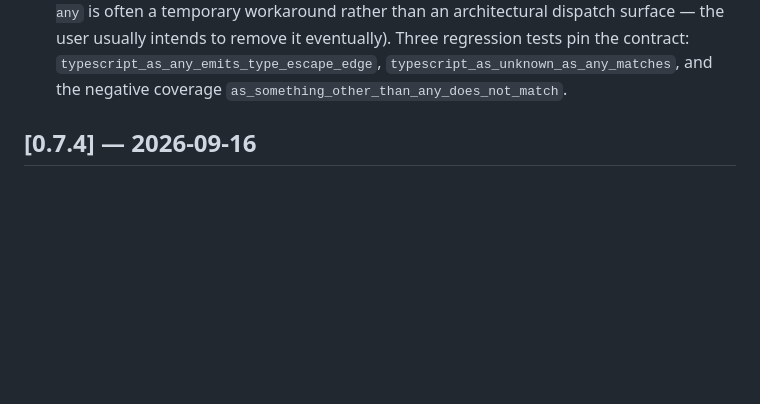
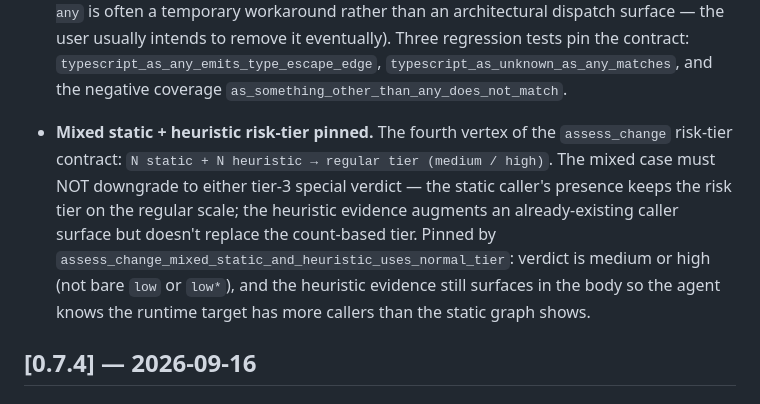
Before and after one commit to spuentesp/lain, a Markdown page: CHANGELOG.md, the part around the change. Drawn GitHub-style; blank space fills up the shorter version.

Commit message:
docs(changelog): cover iters 27-28
Captures the iter-28 mixed static + heuristic risk-tier
contract (the fourth vertex of assess_change's risk-tier
contract).

No code changes; CHANGELOG only.

```diff
--- a/CHANGELOG.md
+++ b/CHANGELOG.md
@@ -312,6 +312,20 @@ All notable changes to LAIN are documented here. Versions follow
   pin the contract: `typescript_as_any_emits_type_escape_edge`,
   `typescript_as_unknown_as_any_matches`, and the negative
   coverage `as_something_other_than_any_does_not_match`.
+
+- **Mixed static + heuristic risk-tier pinned.** The fourth
+  vertex of the `assess_change` risk-tier contract:
+  `N static + N heuristic → regular tier (medium / high)`. The
+  mixed case must NOT downgrade to either tier-3 special
+  verdict — the static caller's presence keeps the risk tier
+  on the regular scale; the heuristic evidence augments an
+  already-existing caller surface but doesn't replace the
+  count-based tier. Pinned by
+  `assess_change_mixed_static_and_heuristic_uses_normal_tier`:
+  verdict is medium or high (not bare `low` or `low*`), and
+  the heuristic evidence still surfaces in the body so the
+  agent knows the runtime target has more callers than the
+  static graph shows.
 
 ## [0.7.4] — 2026-09-16
 
```
